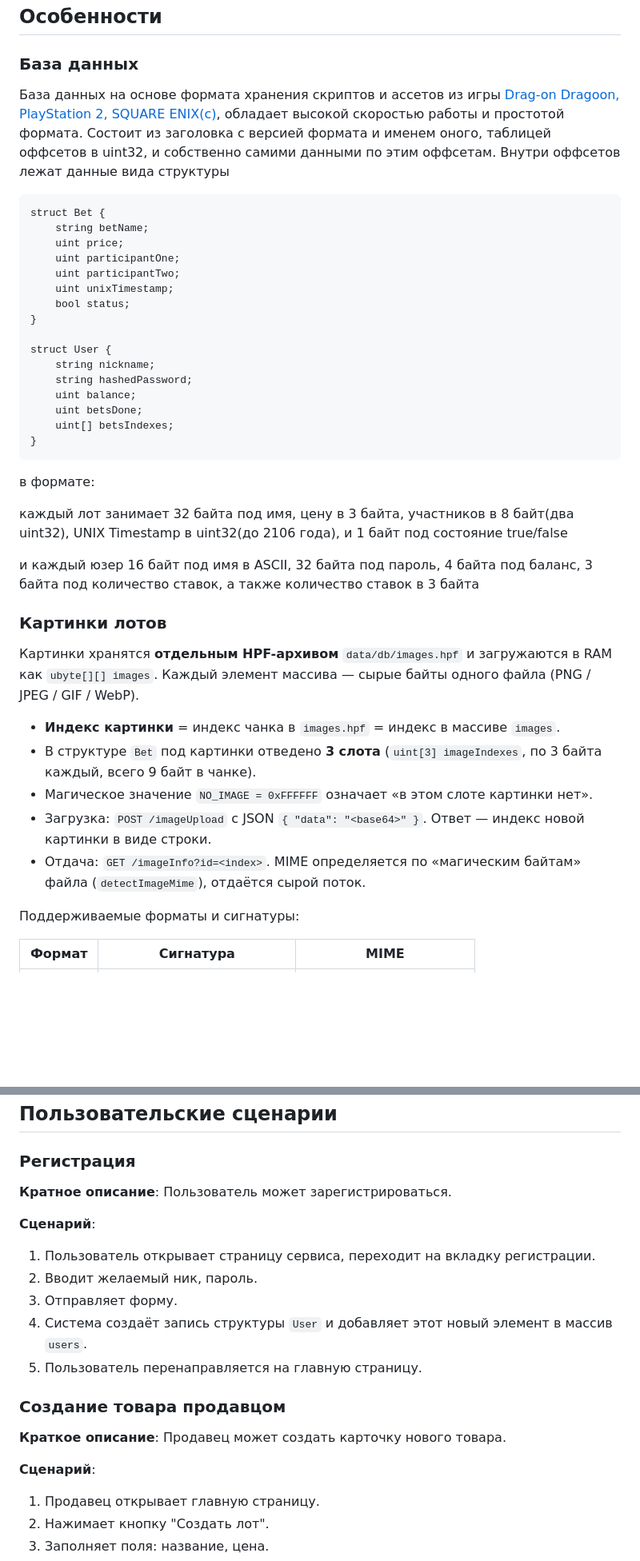
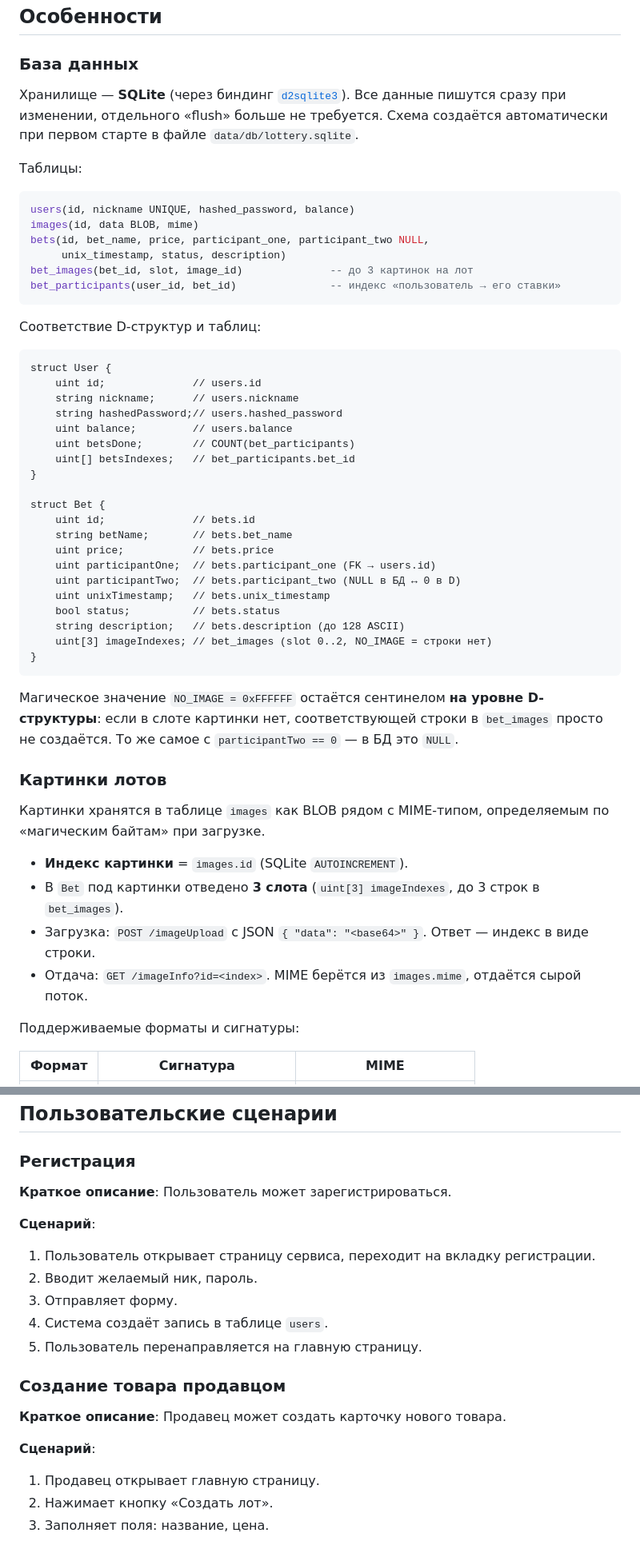
Before and after one commit to quantumde1/backend, a Markdown page: readme.md, 2 parts joined by grey strips. Shown at 80% size. Drawn GitHub-style; blank space fills up the shorter version.

````diff
--- a/readme.md
+++ b/readme.md
@@ -11,43 +11,55 @@
 ## Особенности
 
 ### База данных
-База данных на основе формата хранения скриптов и ассетов из игры [Drag-on Dragoon, PlayStation 2, SQUARE ENIX(c)](https://en.wikipedia.org/wiki/Drakengard_(video_game)), обладает высокой скоростью работы и простотой формата.
-Состоит из заголовка с версией формата и именем оного, таблицей оффсетов в uint32, и собственно самими данными по этим оффсетам. Внутри оффсетов лежат данные вида структуры
 
+Хранилище — **SQLite** (через биндинг [`d2sqlite3`](https://github.com/Abscissa/d2sqlite3)). Все данные пишутся сразу при изменении, отдельного «flush» больше не требуется. Схема создаётся автоматически при первом старте в файле `data/db/lottery.sqlite`.
+
+Таблицы:
+
+```sql
+users(id, nickname UNIQUE, hashed_password, balance)
+images(id, data BLOB, mime)
+bets(id, bet_name, price, participant_one, participant_two NULL,
+     unix_timestamp, status, description)
+bet_images(bet_id, slot, image_id)              -- до 3 картинок на лот
+bet_participants(user_id, bet_id)               -- индекс «пользователь → его ставки»
 ```
-struct Bet {
-    string betName;
-    uint price;
-    uint participantOne;
-    uint participantTwo;
-    uint unixTimestamp;
-    bool status;
+
+Соответствие D-структур и таблиц:
+
+```d
+struct User {
+    uint id;              // users.id
+    string nickname;      // users.nickname
+    string hashedPassword;// users.hashed_password
+    uint balance;         // users.balance
+    uint betsDone;        // COUNT(bet_participants)
+    uint[] betsIndexes;   // bet_participants.bet_id
 }
 
-struct User {
-    string nickname;
-    string hashedPassword;
-    uint balance;
-    uint betsDone;
-    uint[] betsIndexes;
+struct Bet {
+    uint id;              // bets.id
+    string betName;       // bets.bet_name
+    uint price;           // bets.price
+    uint participantOne;  // bets.participant_one (FK → users.id)
+    uint participantTwo;  // bets.participant_two (NULL в БД ↔ 0 в D)
+    uint unixTimestamp;   // bets.unix_timestamp
+    bool status;          // bets.status
+    string description;   // bets.description (до 128 ASCII)
+    uint[3] imageIndexes; // bet_images (slot 0..2, NO_IMAGE = строки нет)
 }
 ```
-в формате:
 
-каждый лот занимает 32 байта под имя, цену в 3 байта, участников в 8 байт(два uint32), UNIX Timestamp в uint32(до 2106 года), и 1 байт под состояние true/false
+Магическое значение `NO_IMAGE = 0xFFFFFF` остаётся сентинелом **на уровне D-структуры**: если в слоте картинки нет, соответствующей строки в `bet_images` просто не создаётся. То же самое с `participantTwo == 0` — в БД это `NULL`.
 
-и каждый юзер 16 байт под имя в ASCII, 32 байта под пароль, 4 байта под баланс, 3 байта под количество ставок, а также количество ставок в 3 байта
-
-<!-- NEW -->
 ### Картинки лотов
 
-Картинки хранятся **отдельным HPF-архивом** `data/db/images.hpf` и загружаются в RAM как `ubyte[][] images`. Каждый элемент массива — сырые байты одного файла (PNG / JPEG / GIF / WebP).
+Картинки хранятся в таблице `images` как BLOB рядом с MIME-типом, определяемым по «магическим байтам» при загрузке.
 
-- **Индекс картинки** = индекс чанка в `images.hpf` = индекс в массиве `images`.
-- В структуре `Bet` под картинки отведено **3 слота** (`uint[3] imageIndexes`, по 3 байта каждый, всего 9 байт в чанке).
-- Магическое значение `NO_IMAGE = 0xFFFFFF` означает «в этом слоте картинки нет».
-- Загрузка: `POST /imageUpload` с JSON `{ "data": "<base64>" }`. Ответ — индекс новой картинки в виде строки.
-- Отдача: `GET /imageInfo?id=<index>`. MIME определяется по «магическим байтам» файла (`detectImageMime`), отдаётся сырой поток.
+- **Индекс картинки** = `images.id` (SQLite `AUTOINCREMENT`).
+- В `Bet` под картинки отведено **3 слота** (`uint[3] imageIndexes`, до 3 строк в `bet_images`).
+- Загрузка: `POST /imageUpload` с JSON `{ "data": "<base64>" }`. Ответ — индекс в виде строки.
+- Отдача: `GET /imageInfo?id=<index>`. MIME берётся из `images.mime`, отдаётся сырой поток.
 
 Поддерживаемые форматы и сигнатуры:
 
@@ -80,14 +90,14 @@ struct User {
 
 ### Регистрация
 
-**Кратное описание**: Пользователь может зарегистрироваться.
+**Краткое описание**: Пользователь может зарегистрироваться.
 
 **Сценарий**:
 
 1. Пользователь открывает страницу сервиса, переходит на вкладку регистрации.
 2. Вводит желаемый ник, пароль.
 3. Отправляет форму.
-4. Система создаёт запись структуры ```User``` и добавляет этот новый элемент в массив ```users```.
+4. Система создаёт запись в таблице `users`.
 5. Пользователь перенаправляется на главную страницу.
 
 ### Создание товара продавцом
@@ -97,5 +107,5 @@ struct User {
 **Сценарий**:
 
 1. Продавец открывает главную страницу.
-2. Нажимает кнопку "Создать лот".
+2. Нажимает кнопку «Создать лот».
 3. Заполняет поля: название, цена.
````
Also changed, not shown: other parts of readme.md (+65 -160 lines).
